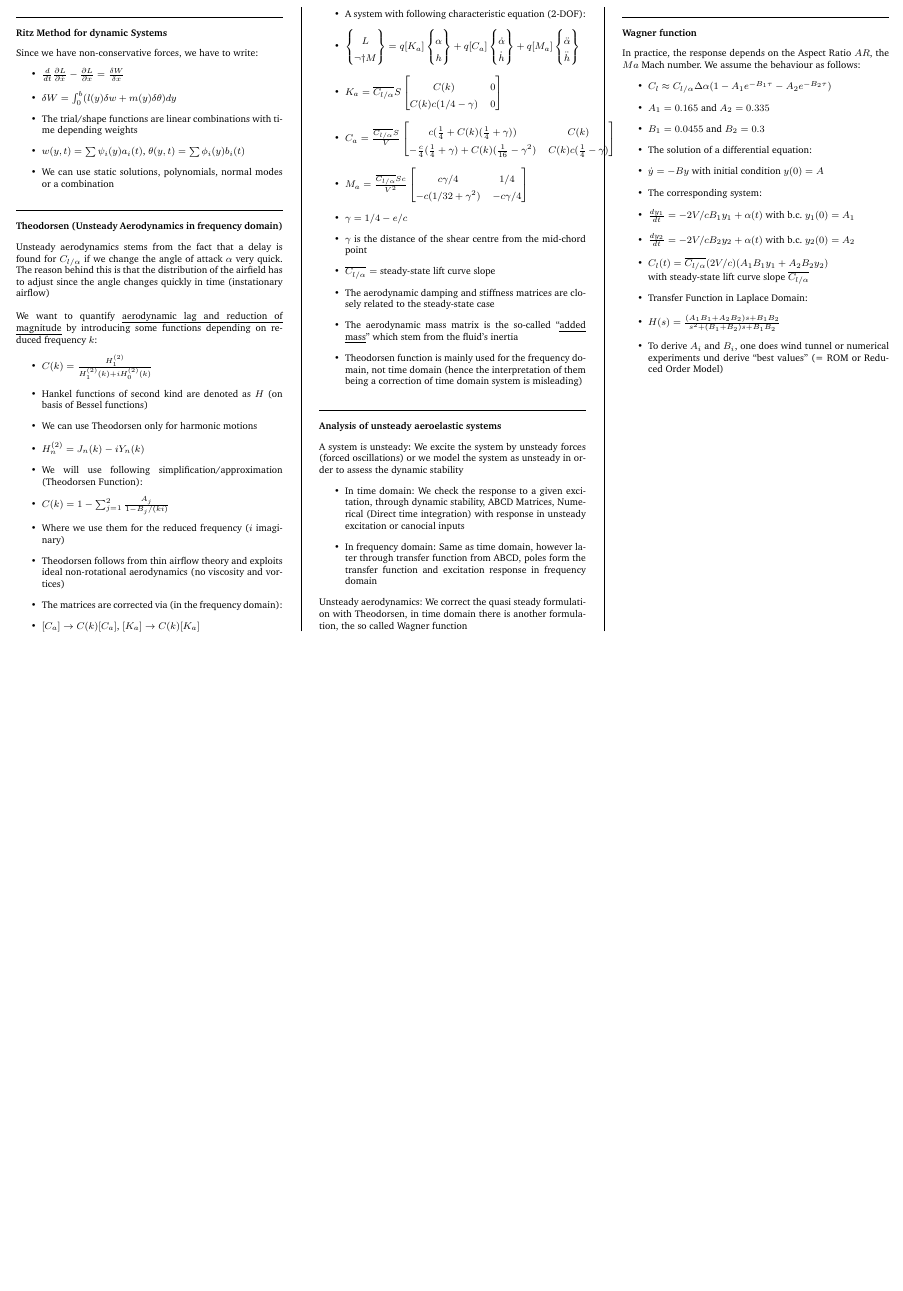
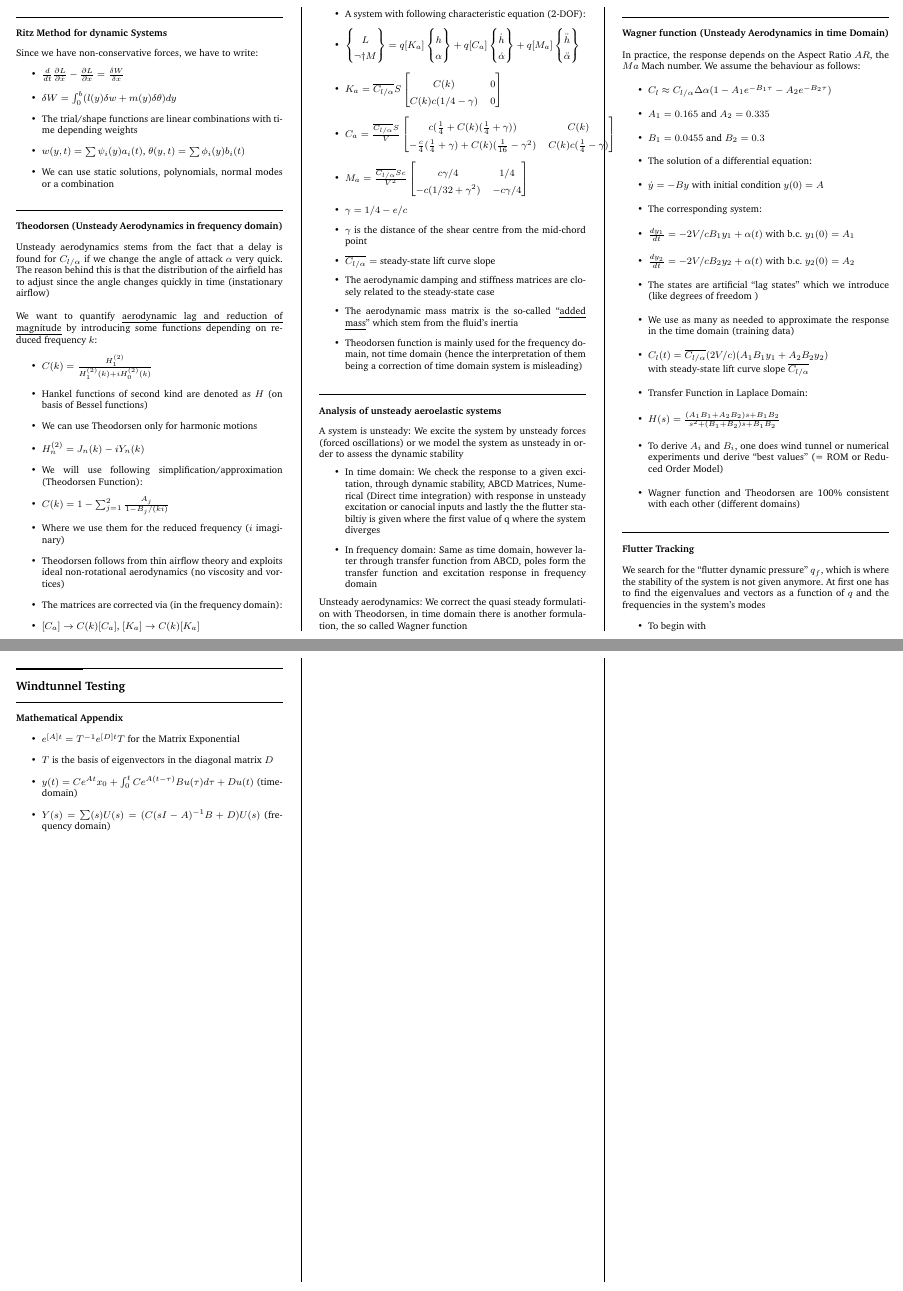
Before and after one commit to x-meienberg/msc-studies-aero, a LaTeX document (Summaries/Aeroelasticity/AEROELASTICITY-SUMMARY-XKM.tex): part of page 7 of 7 before the commit and two parts of pages 7 and 8 of 8 after it, the two joined at a grey line, cut so that both start at the same text, the shorter picture padded with empty space. Compiled offline with pdfLaTeX.

Commit message:
commit on main

```diff
--- a/Summaries/Aeroelasticity/AEROELASTICITY-SUMMARY-XKM.tex
+++ b/Summaries/Aeroelasticity/AEROELASTICITY-SUMMARY-XKM.tex
@@ -646,11 +646,11 @@ has to adjust since the angle changes quickly in time (instationary airflow)
         \item $\begin{Bmatrix}
             L \\ M
         \end{Bmatrix} = q [K_a] \begin{Bmatrix}
-            \alpha \\ h
+            h \\ \alpha
         \end{Bmatrix} + q [C_a] \begin{Bmatrix}
-            \dot{\alpha} \\ \dot{h}
+            \dot{h} \\  \dot{\alpha}
         \end{Bmatrix} + q [M_a] \begin{Bmatrix}
-            \ddot{\alpha} \\ \ddot{h}
+            \ddot{h}  \\ \ddot{\alpha}
         \end{Bmatrix}$
         \item $K_a = \overline{C_{l/\alpha}} S \begin{bmatrix}
             C(k) & 0 \\ C(k)c(1/4-\gamma) & 0
@@ -674,13 +674,13 @@ has to adjust since the angle changes quickly in time (instationary airflow)
  A system is unsteady: We excite the system by unsteady forces (forced oscillations) or we model the system as unsteady in order to assess the dynamic stability
 
  \begin{itemize}
-     \item In time domain: We check the response to a given excitation, through dynamic stability, ABCD Matrices, Numerical (Direct time integration) with response in unsteady excitation or canocial inputs
+     \item In time domain: We check the response to a given excitation, through dynamic stability, ABCD Matrices, Numerical (Direct time integration) with response in unsteady excitation or canocial inputs and lastly the the flutter stabiltiy is given where the first value of q where the system diverges
      \item In frequency domain: Same as time domain, however later through transfer function from ABCD, poles form the transfer function and excitation response in frequency domain
  \end{itemize}
 
  Unsteady aerodynamics: We correct the quasi steady formulation with Theodorsen, in time domain there is another formulation, the so called Wagner function
 
- \subsubsection*{Wagner function}
+ \subsubsection*{Wagner function (Unsteady Aerodynamics in time Domain)}
 
  In practice, the response depends on the Aspect Ratio $AR$, the $Ma$ Mach number. We assume the behaviour as follows:
 
@@ -693,12 +693,30 @@ has to adjust since the angle changes quickly in time (instationary airflow)
      \item The corresponding system:
      \item $\frac{dy_1}{dt} = -2V/c B_1 y_1+\alpha(t)$ with b.c. $y_1(0) = A_1$
      \item $\frac{dy_2}{dt} = -2V/c B_2 y_2+\alpha(t)$ with b.c. $y_2(0) = A_2$
+     \item The states are artificial ``lag states'' which we introduce (like degrees of freedom )
+     \item We use as many as needed to approximate the response in the time domain (training data)
      \item $C_l(t) = \overline{C_{l/\alpha}} (2V/c)(A_1B_1y_1 + A_2B_2y_2)$ \\ with steady-state lift curve slope $\overline{C_{l/\alpha}}$
      \item Transfer Function in Laplace Domain:
      \item $H(s) = \frac{(A_1B_1+A_2B_2)s + B_1B_2}{s^2+(B_1+B_2)s + B_1B_2}$
      \item To derive $A_i$ and $B_i$, one does wind tunnel or numerical experiments und derive ``best values'' (= ROM or Reduced Order Model)
+     \item Wagner function and Theodorsen are 100\% consistent with each other (different domains)
  \end{itemize}
 
+ \subsubsection*{Flutter Tracking}
+    We search for the ``flutter dynamic pressure'' $q_f$, which is where the stability of the system is not given anymore. At first one has to find the eigenvalues and vectors as a function of $q$ and the frequencies in the system's modes
+    \begin{itemize}
+        \item To begin with
+    \end{itemize}
+ \subsection*{Windtunnel Testing}
+
+ \subsubsection*{Mathematical Appendix}
+
+    \begin{itemize}
+        \item $e^{[A]t} = T^{-1} e^{[D]t} T$ for the Matrix Exponential
+        \item $T$ is the basis of eigenvectors in the diagonal matrix $D$
+        \item $y(t) = C e^{At}x_0+ \int_0^t C e^{A(t-\tau)}Bu(\tau)d\tau + D u(t)$ (time-domain)
+        \item $Y(s) = \sum(s)U(s) = (C(sI-A)^{-1}B+D)U(s)$ (frequency domain)
+    \end{itemize}
 
 \end{multicols*}
 \end{document}
```
Also changed, not shown: Summaries/Aeroelasticity/AEROELASTICITY-SUMMARY-XKM.pdf, 3 other files.
